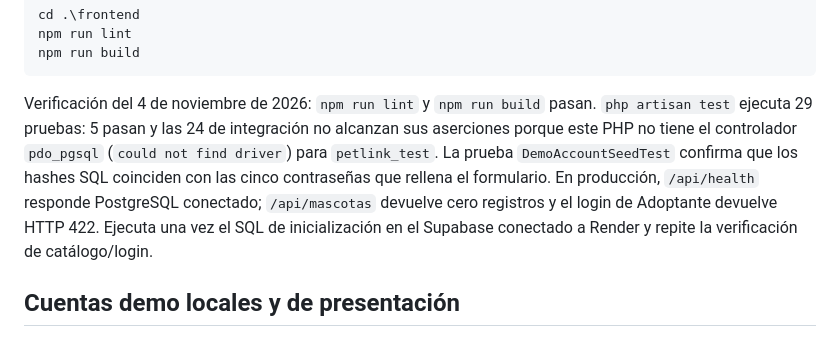
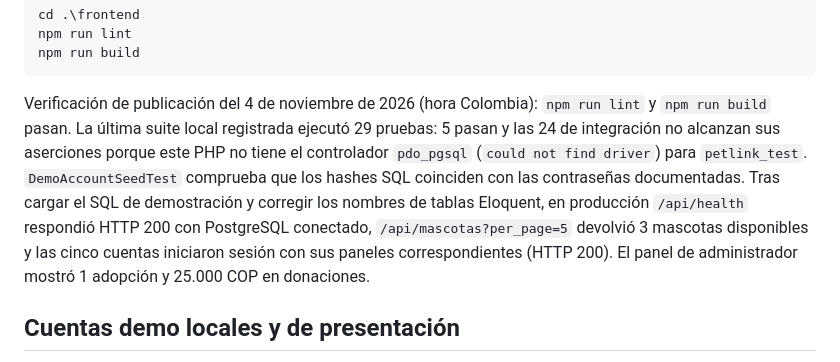
Before and after one commit to William-ortega-dev/petlink, a Markdown page: README.md, the part around the change. GitHub-like rendering.

```diff
--- a/README.md
+++ b/README.md
@@ -131,7 +131,7 @@ npm run lint
 npm run build
 ~~~
 
-Verificación del 4 de noviembre de 2026: `npm run lint` y `npm run build` pasan. `php artisan test` ejecuta 29 pruebas: 5 pasan y las 24 de integración no alcanzan sus aserciones porque este PHP no tiene el controlador `pdo_pgsql` (`could not find driver`) para `petlink_test`. La prueba `DemoAccountSeedTest` confirma que los hashes SQL coinciden con las cinco contraseñas que rellena el formulario. En producción, `/api/health` responde PostgreSQL conectado; `/api/mascotas` devuelve cero registros y el login de Adoptante devuelve HTTP 422. Ejecuta una vez el SQL de inicialización en el Supabase conectado a Render y repite la verificación de catálogo/login.
+Verificación de publicación del 4 de noviembre de 2026 (hora Colombia): `npm run lint` y `npm run build` pasan. La última suite local registrada ejecutó 29 pruebas: 5 pasan y las 24 de integración no alcanzan sus aserciones porque este PHP no tiene el controlador `pdo_pgsql` (`could not find driver`) para `petlink_test`. `DemoAccountSeedTest` comprueba que los hashes SQL coinciden con las contraseñas documentadas. Tras cargar el SQL de demostración y corregir los nombres de tablas Eloquent, en producción `/api/health` respondió HTTP 200 con PostgreSQL conectado, `/api/mascotas?per_page=5` devolvió 3 mascotas disponibles y las cinco cuentas iniciaron sesión con sus paneles correspondientes (HTTP 200). El panel de administrador mostró 1 adopción y 25.000 COP en donaciones.
 
 ## Cuentas demo locales y de presentación
 
```
Also changed, not shown: docs/matriz-rubrica.md (+17 -13 lines).
